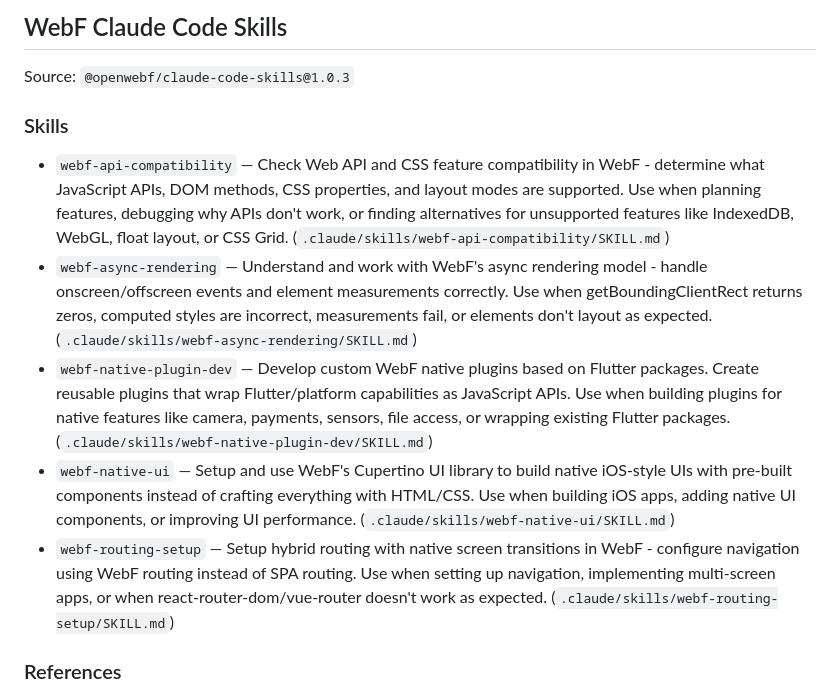
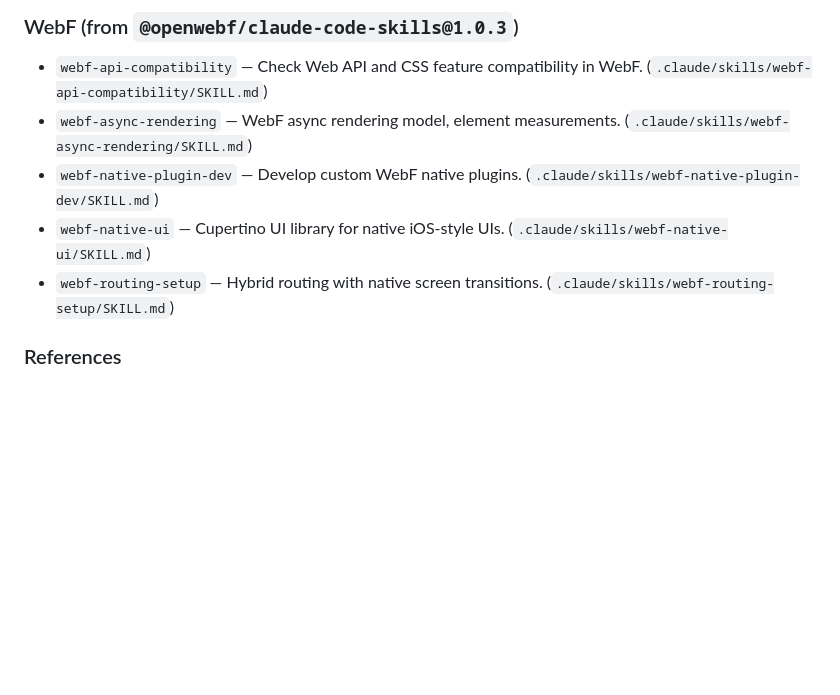
Before and after one commit to VIDLG/webfly, a Markdown page: CLAUDE.md, the part around one of its changes. Drawn GitHub-style; blank space fills up the shorter version.

```diff
--- a/CLAUDE.md
+++ b/CLAUDE.md
@@ -134,15 +141,11 @@ WebF 仅支持 CSS 子集，项目在构建时强制检查：
 
 <!-- webf-agents:init start -->
-## WebF Claude Code Skills
-
-Source: `@openwebf/claude-code-skills@1.0.3`
-
-### Skills
-- `webf-api-compatibility` — Check Web API and CSS feature compatibility in WebF - determine what JavaScript APIs, DOM methods, CSS properties, and layout modes are supported. Use when planning features, debugging why APIs don't work, or finding alternatives for unsupported features like IndexedDB, WebGL, float layout, or CSS Grid. (`.claude/skills/webf-api-compatibility/SKILL.md`)
-- `webf-async-rendering` — Understand and work with WebF's async rendering model - handle onscreen/offscreen events and element measurements correctly. Use when getBoundingClientRect returns zeros, computed styles are incorrect, measurements fail, or elements don't layout as expected. (`.claude/skills/webf-async-rendering/SKILL.md`)
-- `webf-native-plugin-dev` — Develop custom WebF native plugins based on Flutter packages. Create reusable plugins that wrap Flutter/platform capabilities as JavaScript APIs. Use when building plugins for native features like camera, payments, sensors, file access, or wrapping existing Flutter packages. (`.claude/skills/webf-native-plugin-dev/SKILL.md`)
-- `webf-native-ui` — Setup and use WebF's Cupertino UI library to build native iOS-style UIs with pre-built components instead of crafting everything with HTML/CSS. Use when building iOS apps, adding native UI components, or improving UI performance. (`.claude/skills/webf-native-ui/SKILL.md`)
-- `webf-routing-setup` — Setup hybrid routing with native screen transitions in WebF - configure navigation using WebF routing instead of SPA routing. Use when setting up navigation, implementing multi-screen apps, or when react-router-dom/vue-router doesn't work as expected. (`.claude/skills/webf-routing-setup/SKILL.md`)
+### WebF (from `@openwebf/claude-code-skills@1.0.3`)
+- `webf-api-compatibility` — Check Web API and CSS feature compatibility in WebF. (`.claude/skills/webf-api-compatibility/SKILL.md`)
+- `webf-async-rendering` — WebF async rendering model, element measurements. (`.claude/skills/webf-async-rendering/SKILL.md`)
+- `webf-native-plugin-dev` — Develop custom WebF native plugins. (`.claude/skills/webf-native-plugin-dev/SKILL.md`)
+- `webf-native-ui` — Cupertino UI library for native iOS-style UIs. (`.claude/skills/webf-native-ui/SKILL.md`)
+- `webf-routing-setup` — Hybrid routing with native screen transitions. (`.claude/skills/webf-routing-setup/SKILL.md`)
 
 ### References
 - `webf-api-compatibility`: `.claude/skills/webf-api-compatibility/alternatives.md`, `.claude/skills/webf-api-compatibility/reference.md`
```
Also changed, not shown: other parts of CLAUDE.md (+84 -77 lines), 2 other files.
